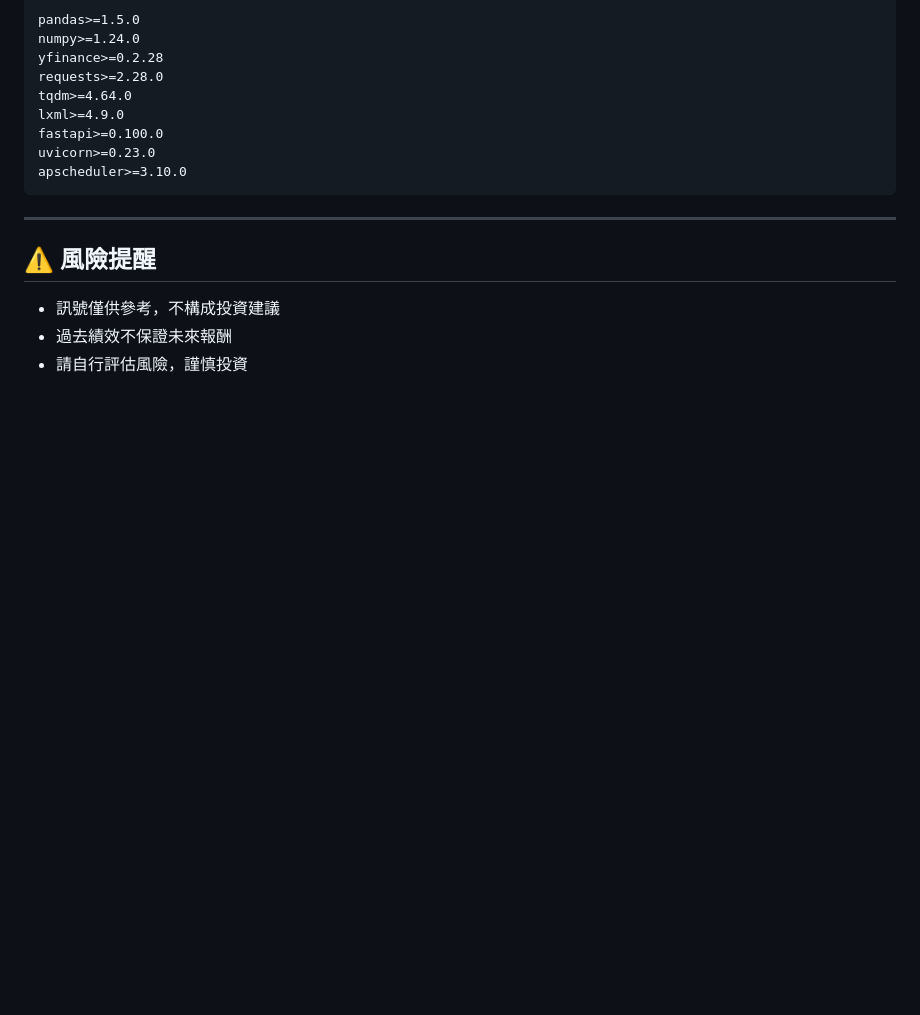
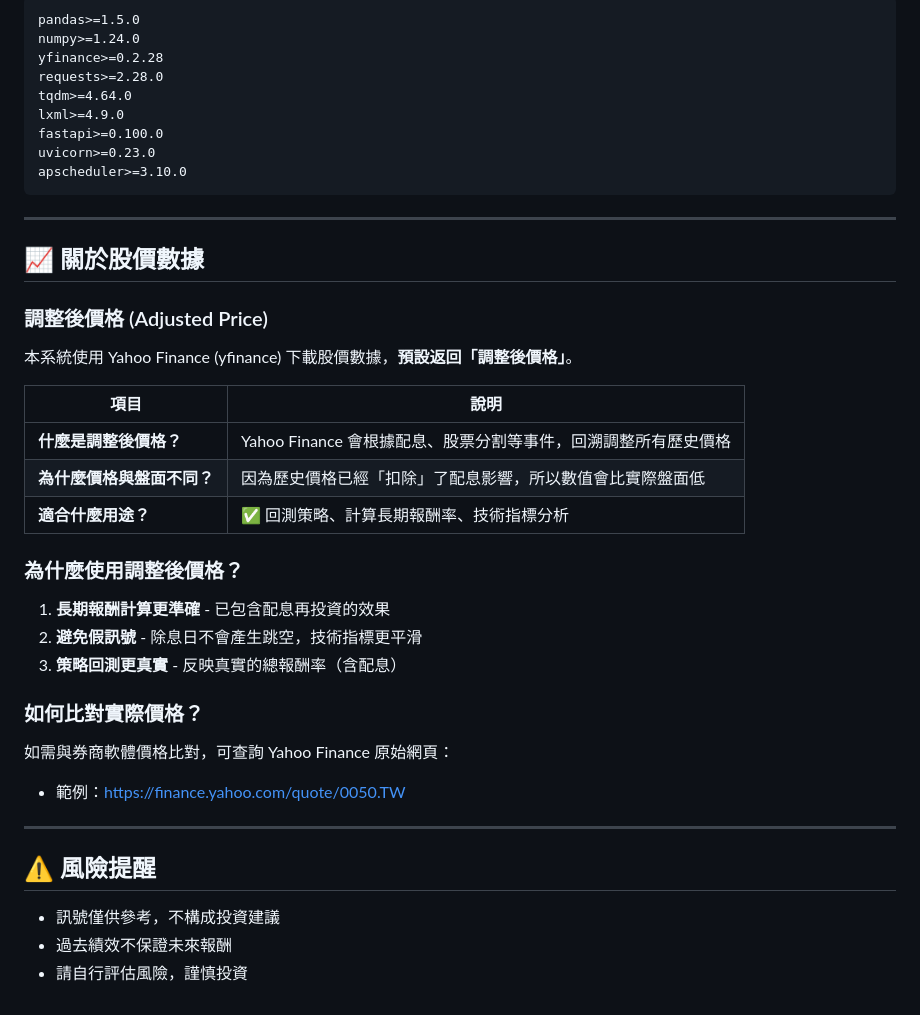
Before and after one commit to LIUXVuse/TW_stocksystem, a Markdown page: README.md, the part around the change. Drawn GitHub-style; blank space fills up the shorter version.

Commit message:
docs: 更新專案說明文件 README.md

```diff
--- a/README.md
+++ b/README.md
@@ -204,6 +204,32 @@ apscheduler>=3.10.0
 
 ---
 
+## 📈 關於股價數據
+
+### 調整後價格 (Adjusted Price)
+
+本系統使用 Yahoo Finance (yfinance) 下載股價數據，**預設返回「調整後價格」**。
+
+| 項目 | 說明 |
+|------|------|
+| **什麼是調整後價格？** | Yahoo Finance 會根據配息、股票分割等事件，回溯調整所有歷史價格 |
+| **為什麼價格與盤面不同？** | 因為歷史價格已經「扣除」了配息影響，所以數值會比實際盤面低 |
+| **適合什麼用途？** | ✅ 回測策略、計算長期報酬率、技術指標分析 |
+
+### 為什麼使用調整後價格？
+
+1. **長期報酬計算更準確** - 已包含配息再投資的效果
+2. **避免假訊號** - 除息日不會產生跳空，技術指標更平滑
+3. **策略回測更真實** - 反映真實的總報酬率（含配息）
+
+### 如何比對實際價格？
+
+如需與券商軟體價格比對，可查詢 Yahoo Finance 原始網頁：
+
+- 範例：<https://finance.yahoo.com/quote/0050.TW>
+
+---
+
 ## ⚠️ 風險提醒
 
 - 訊號僅供參考，不構成投資建議
```
